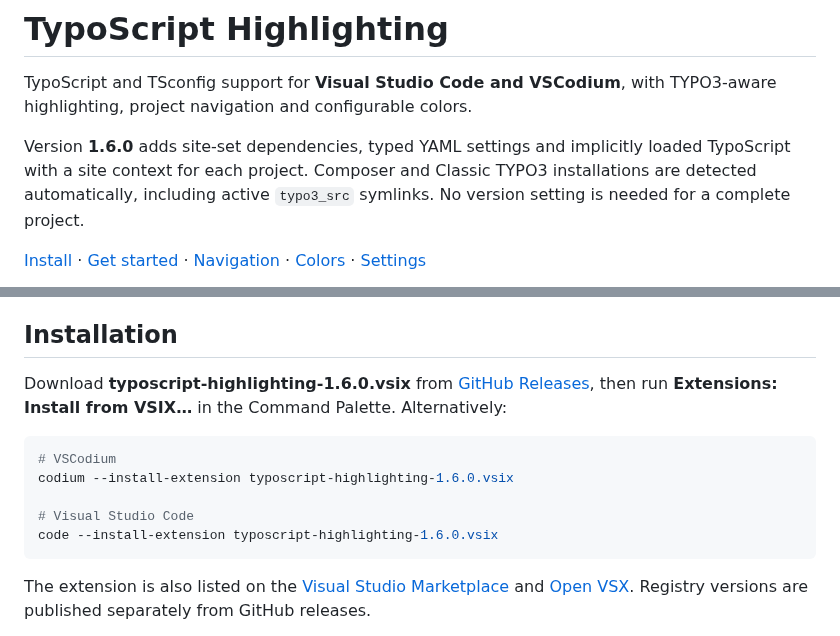
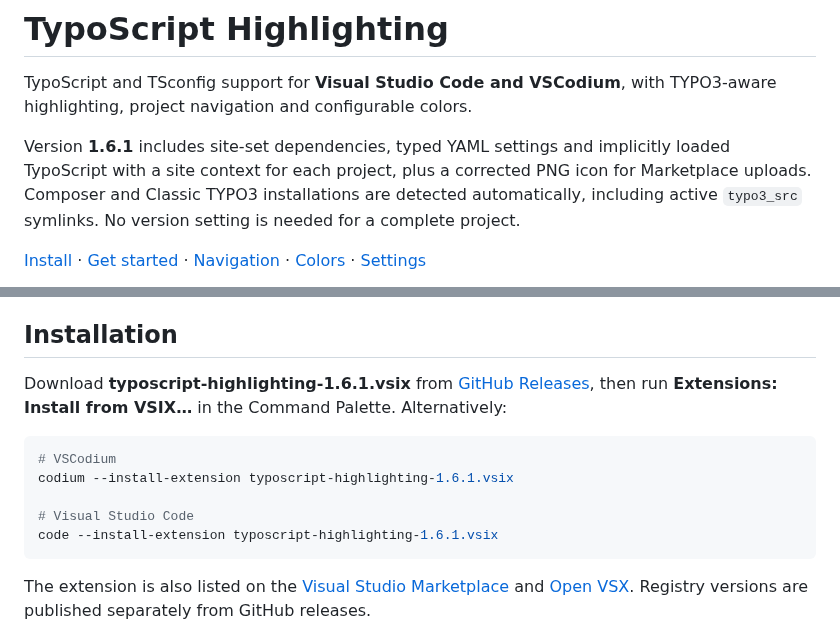
Before and after one commit to StefanSofka/typoscript-highlighting, a Markdown page: README.md, 2 parts joined by grey strips. Drawn GitHub-style.

Commit message:
Fix Marketplace icon encoding and release 1.6.1

````diff
--- a/README.md
+++ b/README.md
@@ -2,7 +2,7 @@
 
 TypoScript and TSconfig support for **Visual Studio Code and VSCodium**, with TYPO3-aware highlighting, project navigation and configurable colors.
 
-Version **1.6.0** adds site-set dependencies, typed YAML settings and implicitly loaded TypoScript with a site context for each project. Composer and Classic TYPO3 installations are detected automatically, including active `typo3_src` symlinks. No version setting is needed for a complete project.
+Version **1.6.1** includes site-set dependencies, typed YAML settings and implicitly loaded TypoScript with a site context for each project, plus a corrected PNG icon for Marketplace uploads. Composer and Classic TYPO3 installations are detected automatically, including active `typo3_src` symlinks. No version setting is needed for a complete project.
 
 [Install](#installation) · [Get started](#quick-start) · [Navigation](#navigate-your-project) · [Colors](#customize-colors) · [Settings](#settings-reference)
 
@@ -12,14 +12,14 @@ Version **1.6.0** adds site-set dependencies, typed YAML settings and implicitly
 
 ## Installation
 
-Download **typoscript-highlighting-1.6.0.vsix** from [GitHub Releases](https://github.com/StefanSofka/typoscript-highlighting/releases/latest), then run **Extensions: Install from VSIX…** in the Command Palette. Alternatively:
+Download **typoscript-highlighting-1.6.1.vsix** from [GitHub Releases](https://github.com/StefanSofka/typoscript-highlighting/releases/latest), then run **Extensions: Install from VSIX…** in the Command Palette. Alternatively:
 
 ```bash
 # VSCodium
-codium --install-extension typoscript-highlighting-1.6.0.vsix
+codium --install-extension typoscript-highlighting-1.6.1.vsix
 
 # Visual Studio Code
-code --install-extension typoscript-highlighting-1.6.0.vsix
+code --install-extension typoscript-highlighting-1.6.1.vsix
 ```
 
 The extension is also listed on the [Visual Studio Marketplace](https://marketplace.visualstudio.com/items?itemName=stefan-sofka.typoscript-highlighting) and [Open VSX](https://open-vsx.org/extension/stefan-sofka/typoscript-highlighting). Registry versions are published separately from GitHub releases.
````
Also changed, not shown: docs/development-log.md (+8 -0 lines), docs/development.md (+5 -3 lines), images/icon.png, 3 other files.
